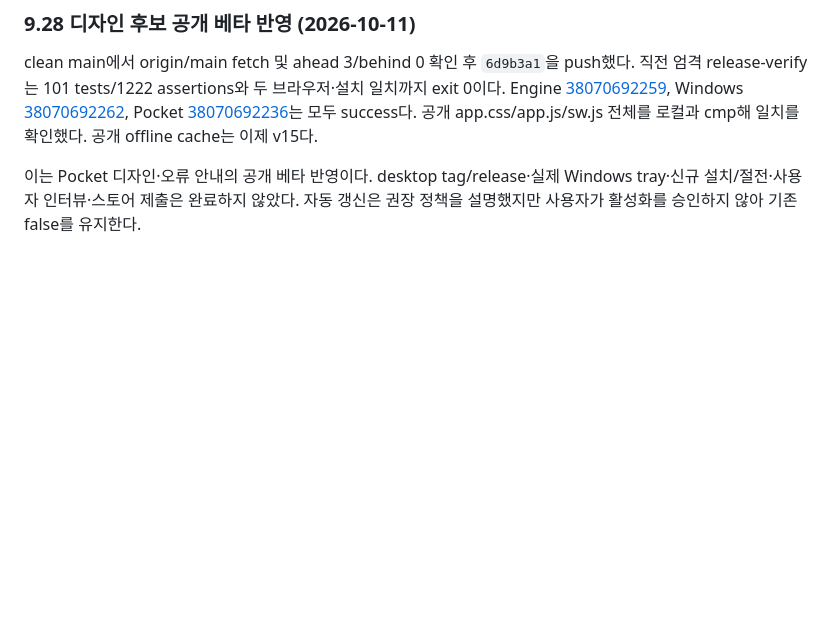
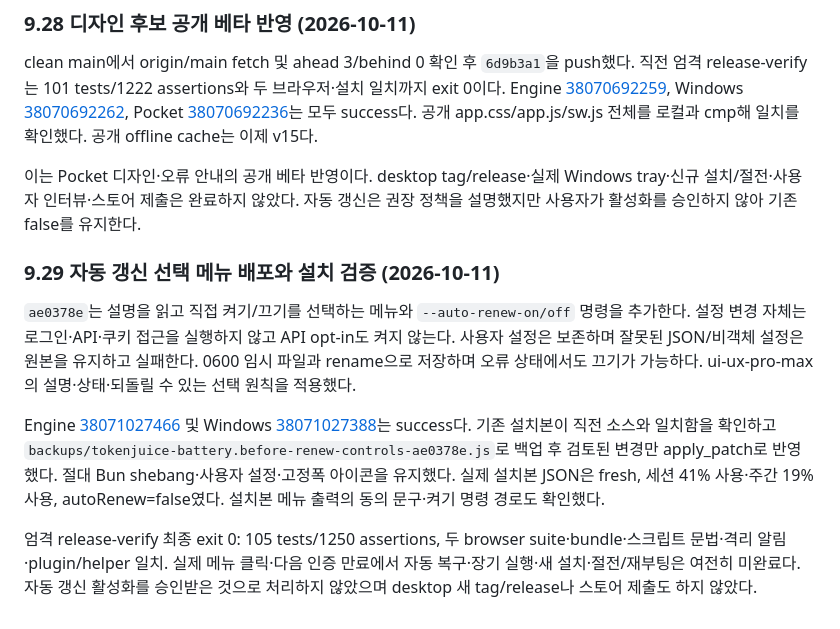
Before and after one commit to kendrick-na/tokenjuice, a Markdown page: docs/REQUIREMENTS_AUDIT.md, the part around the change. Rendered like a GitHub page; blank space fills up the shorter version.

Commit message:
Record verified renewal controls installation and consent boundary

```diff
--- a/docs/REQUIREMENTS_AUDIT.md
+++ b/docs/REQUIREMENTS_AUDIT.md
@@ -981,3 +981,11 @@ repo와 설치본에서 **헤더만 기존 이미지 방식으로 복원**했다
 clean main에서 origin/main fetch 및 ahead 3/behind 0 확인 후 `6d9b3a1`을 push했다. 직전 엄격 release-verify는 101 tests/1222 assertions와 두 브라우저·설치 일치까지 exit 0이다. Engine [38070692259](https://github.com/kendrick-na/tokenjuice/actions/runs/38070692259), Windows [38070692262](https://github.com/kendrick-na/tokenjuice/actions/runs/38070692262), Pocket [38070692236](https://github.com/kendrick-na/tokenjuice/actions/runs/38070692236)는 모두 success다. 공개 app.css/app.js/sw.js 전체를 로컬과 cmp해 일치를 확인했다. 공개 offline cache는 이제 v15다.
 
 이는 Pocket 디자인·오류 안내의 공개 베타 반영이다. desktop tag/release·실제 Windows tray·신규 설치/절전·사용자 인터뷰·스토어 제출은 완료하지 않았다. 자동 갱신은 권장 정책을 설명했지만 사용자가 활성화를 승인하지 않아 기존 false를 유지한다.
+
+### 9.29 자동 갱신 선택 메뉴 배포와 설치 검증 (2026-10-11)
+
+`ae0378e`는 설명을 읽고 직접 켜기/끄기를 선택하는 메뉴와 `--auto-renew-on/off` 명령을 추가한다. 설정 변경 자체는 로그인·API·쿠키 접근을 실행하지 않고 API opt-in도 켜지 않는다. 사용자 설정은 보존하며 잘못된 JSON/비객체 설정은 원본을 유지하고 실패한다. 0600 임시 파일과 rename으로 저장하며 오류 상태에서도 끄기가 가능하다. ui-ux-pro-max의 설명·상태·되돌릴 수 있는 선택 원칙을 적용했다.
+
+Engine [38071027466](https://github.com/kendrick-na/tokenjuice/actions/runs/38071027466) 및 Windows [38071027388](https://github.com/kendrick-na/tokenjuice/actions/runs/38071027388)는 success다. 기존 설치본이 직전 소스와 일치함을 확인하고 `backups/tokenjuice-battery.before-renew-controls-ae0378e.js`로 백업 후 검토된 변경만 apply_patch로 반영했다. 절대 Bun shebang·사용자 설정·고정폭 아이콘을 유지했다. 실제 설치본 JSON은 fresh, 세션 41% 사용·주간 19% 사용, autoRenew=false였다. 설치본 메뉴 출력의 동의 문구·켜기 명령 경로도 확인했다.
+
+엄격 release-verify 최종 exit 0: 105 tests/1250 assertions, 두 browser suite·bundle·스크립트 문법·격리 알림·plugin/helper 일치. 실제 메뉴 클릭·다음 인증 만료에서 자동 복구·장기 실행·새 설치·절전/재부팅은 여전히 미완료다. 자동 갱신 활성화를 승인받은 것으로 처리하지 않았으며 desktop 새 tag/release나 스토어 제출도 하지 않았다.
```
Also changed, not shown: 기획/TokenJuice_업데이트_개발기획서_v1.md (+2 -1 lines).
